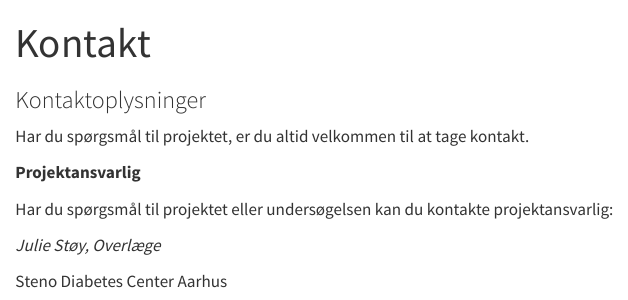
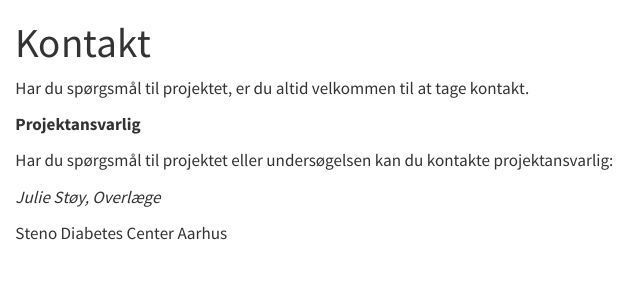
Before and after one commit to steno-aarhus/2early-patientinfo, a Quarto document (4-kontakt.qmd): the page in a window 1100 px wide, from its top. Rendered offline with R 4.5, knitr and Pandoc in place of Quarto, with nearby package versions; drawn as R Markdown's standard HTML page in place of the format the file asks for.

Commit message:
fjernet subtitle

```diff
--- a/4-kontakt.qmd
+++ b/4-kontakt.qmd
@@ -1,6 +1,5 @@
 ---
 title: "Kontakt"
-subtitle: "Kontaktoplysninger"
 ---
 
 Har du spørgsmål til projektet, er du altid velkommen til at tage kontakt.
```
